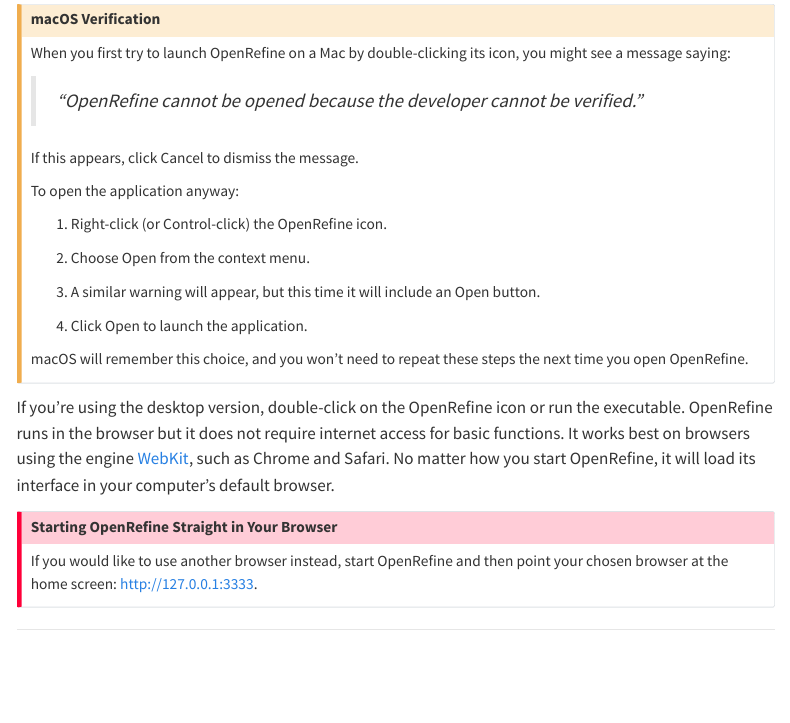
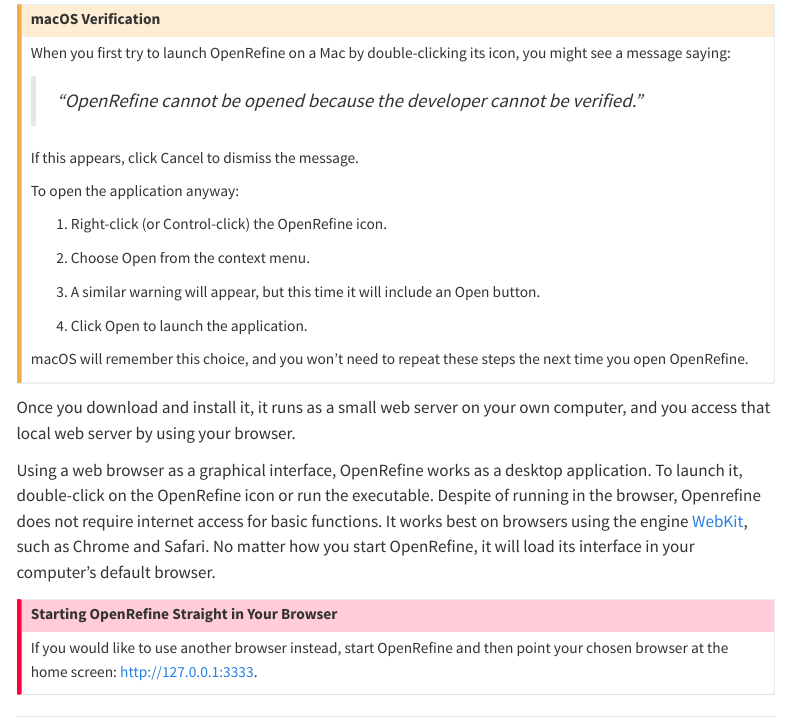
Before and after one commit to UCSB-Library-Research-Data-Services/openrefine, a Quarto document (setup.qmd): the page in a window 1100 px wide, from 1130 px down. Rendered offline with R 4.5, knitr and Pandoc in place of Quarto, with nearby package versions; menus at the side of the page are left out.

Commit message:
more details about launching

```diff
--- a/setup.qmd
+++ b/setup.qmd
@@ -44,7 +44,9 @@
 macOS will remember this choice, and you won’t need to repeat these steps the next time you open OpenRefine.
 :::
 
-If you're using the desktop version, double-click on the OpenRefine icon or run the executable. OpenRefine runs in the browser but it does not require internet access for basic functions. It works best on browsers using the engine [WebKit](https://webkit.org), such as Chrome and Safari. No matter how you start OpenRefine, it will load its interface in your computer’s default browser.
+Once you download and install it, it runs as a small web server on your own computer, and you access that local web server by using your browser.
+
+Using a web browser as a graphical interface, OpenRefine works as a desktop application. To launch it, double-click on the OpenRefine icon or run the executable. Despite of running in the browser, Openrefine does not require internet access for basic functions. It works best on browsers using the engine [WebKit](https://webkit.org), such as Chrome and Safari. No matter how you start OpenRefine, it will load its interface in your computer’s default browser.
 
 ::: {.callout-important collapse="true"}
 ## Starting OpenRefine Straight in Your Browser
```
